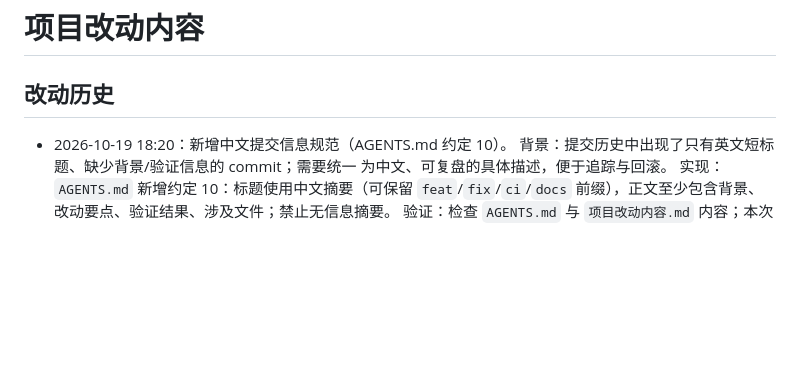
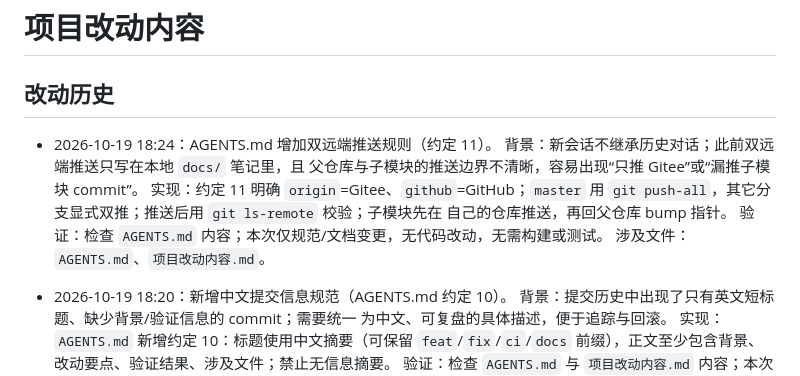
Before and after one commit to ChenDeliang123/De-Agent, a Markdown page: 项目改动内容.md, the part around the change. Rendered like a GitHub page; blank space fills up the shorter version.

```diff
--- a/项目改动内容.md
+++ b/项目改动内容.md
@@ -1,6 +1,15 @@
 # 项目改动内容
 
 ## 改动历史
+
+- 2026-10-19 18:24：AGENTS.md 增加双远端推送规则（约定 11）。
+  背景：新会话不继承历史对话；此前双远端推送只写在本地 `docs/` 笔记里，且
+  父仓库与子模块的推送边界不清晰，容易出现“只推 Gitee”或“漏推子模块 commit”。
+  实现：约定 11 明确 `origin`=Gitee、`github`=GitHub；`master` 用
+  `git push-all`，其它分支显式双推；推送后用 `git ls-remote` 校验；子模块先在
+  自己的仓库推送，再回父仓库 bump 指针。
+  验证：检查 `AGENTS.md` 内容；本次仅规范/文档变更，无代码改动，无需构建或测试。
+  涉及文件：`AGENTS.md`、`项目改动内容.md`。
 
 - 2026-10-19 18:20：新增中文提交信息规范（AGENTS.md 约定 10）。
   背景：提交历史中出现了只有英文短标题、缺少背景/验证信息的 commit；需要统一
```
Also changed, not shown: AGENTS.md (+13 -0 lines).
